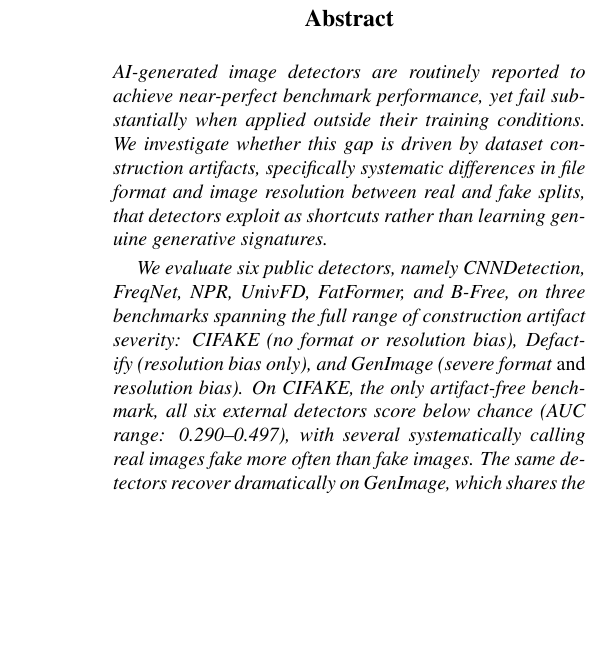
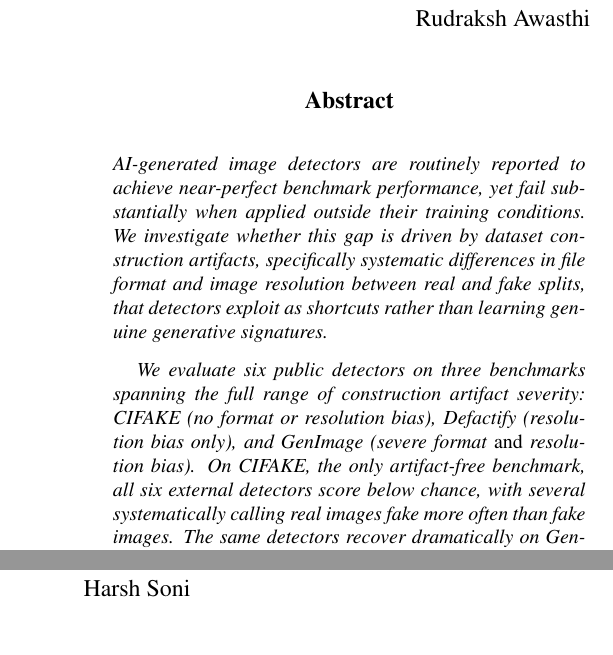
Before and after one commit to Rudraksh825/Eigenfraud, a LaTeX paper (Paper_template/author-kit-CVPR2026-v1-latex-/main.tex, which reads Paper_template/author-kit-CVPR2026-v1-latex-/sec/0_abstract.tex): part of one column of page 1 of 5 before the commit and two parts of the columns of page 1 of 5 after it, the two joined at a grey line, cut at the place of the change, the shorter picture padded with empty space. Compiled offline with pdfLaTeX.

Commit message:
Updates from Overleaf

```diff
--- a/Paper_template/author-kit-CVPR2026-v1-latex-/main.tex
+++ b/Paper_template/author-kit-CVPR2026-v1-latex-/main.tex
@@ -17,8 +17,18 @@
 \title{When AI-Image Detectors Learn the Benchmark Instead of the Generator:\\
 Auditing Shortcut and Reward-Hacking Behavior}
 
-%%%%%%%%% AUTHORS
-\author{}
+
+%%%%%%%%% AUTHORS - PLEASE UPDATE
+\author{Rudraksh Awasthi
+% For a paper whose authors are all at the same institution,
+% omit the following lines up until the closing ``}''.
+% Additional authors and addresses can be added with ``\and'',
+% just like the second author.
+% To save space, use either the email address or home page, not both
+\and
+Harsh Soni
+}
+
 
 \begin{document}
 
--- a/Paper_template/author-kit-CVPR2026-v1-latex-/sec/0_abstract.tex
+++ b/Paper_template/author-kit-CVPR2026-v1-latex-/sec/0_abstract.tex
@@ -6,8 +6,8 @@
 AI-generated image detectors are routinely reported to achieve near-perfect benchmark performance, yet fail substantially when applied outside their training conditions.
 We investigate whether this gap is driven by dataset construction artifacts, specifically systematic differences in file format and image resolution between real and fake splits, that detectors exploit as shortcuts rather than learning genuine generative signatures.
 
-We evaluate six public detectors, namely CNNDetection, FreqNet, NPR, UnivFD, FatFormer, and B-Free, on three benchmarks spanning the full range of construction artifact severity: CIFAKE (no format or resolution bias), Defactify (resolution bias only), and GenImage (severe format \emph{and} resolution bias).
-On CIFAKE, the only artifact-free benchmark, all six external detectors score below chance (AUC range: 0.290--0.497), with several systematically calling real images fake more often than fake images.
+We evaluate six public detectors on three benchmarks spanning the full range of construction artifact severity: CIFAKE (no format or resolution bias), Defactify (resolution bias only), and GenImage (severe format \emph{and} resolution bias).
+On CIFAKE, the only artifact-free benchmark, all six external detectors score below chance, with several systematically calling real images fake more often than fake images.
 The same detectors recover dramatically on GenImage, which shares the JPEG=real/PNG=fake construction pattern with their ProGAN/ForenSynths training data: FreqNet rises from 0.473 to 0.977, FatFormer from 0.290 to 0.975, UnivFD from 0.300 to 0.961, and NPR from 0.435 to 0.951, representing an average swing of $+0.53$ AUC across five detectors between two test sets that differ only in whether the training shortcut is accessible.
 
 Format normalization (re-encoding all images to $256{\times}256$ PNG) reveals a detector taxonomy: five detectors remain near- or below-chance on CIFAKE after normalization, confirming that their shortcut is baked into pixel content rather than file metadata.
```
